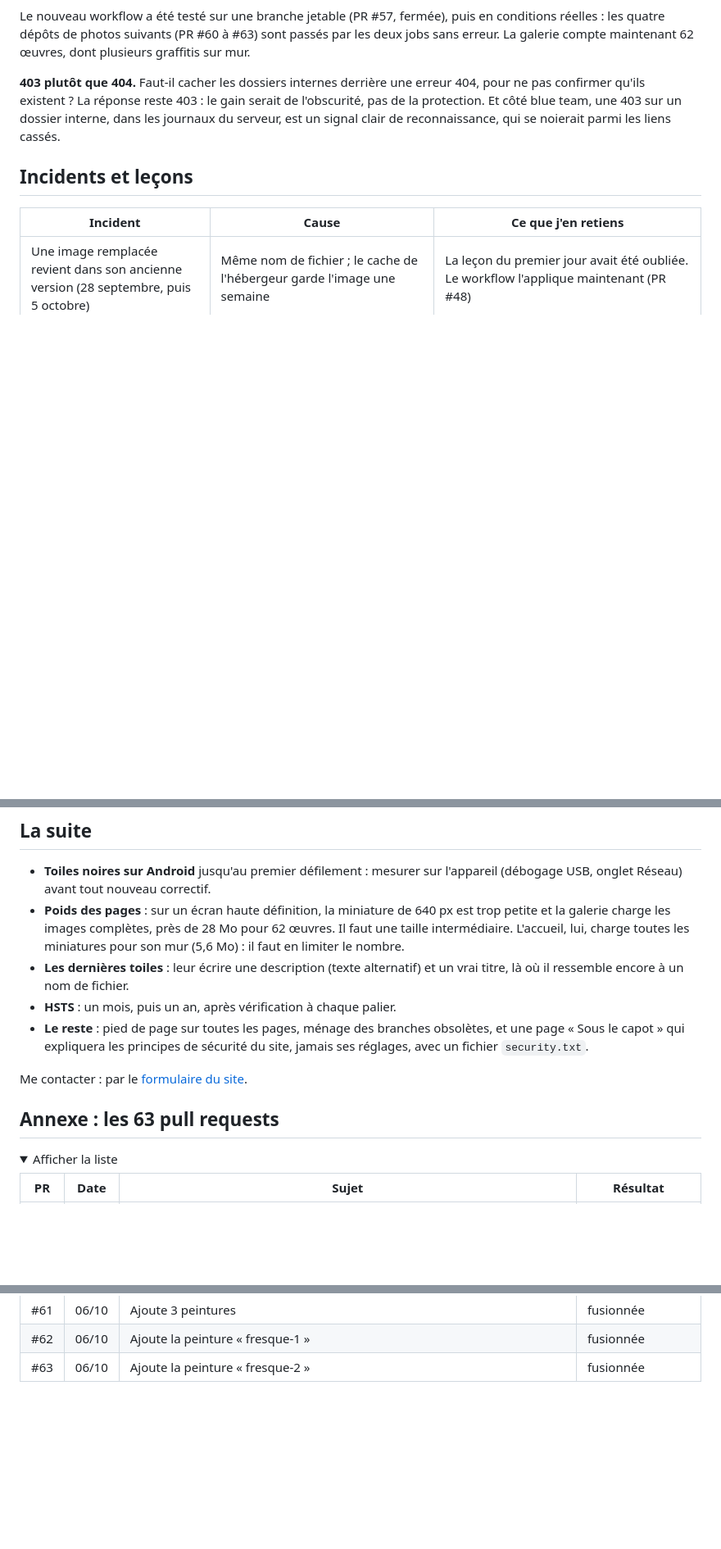
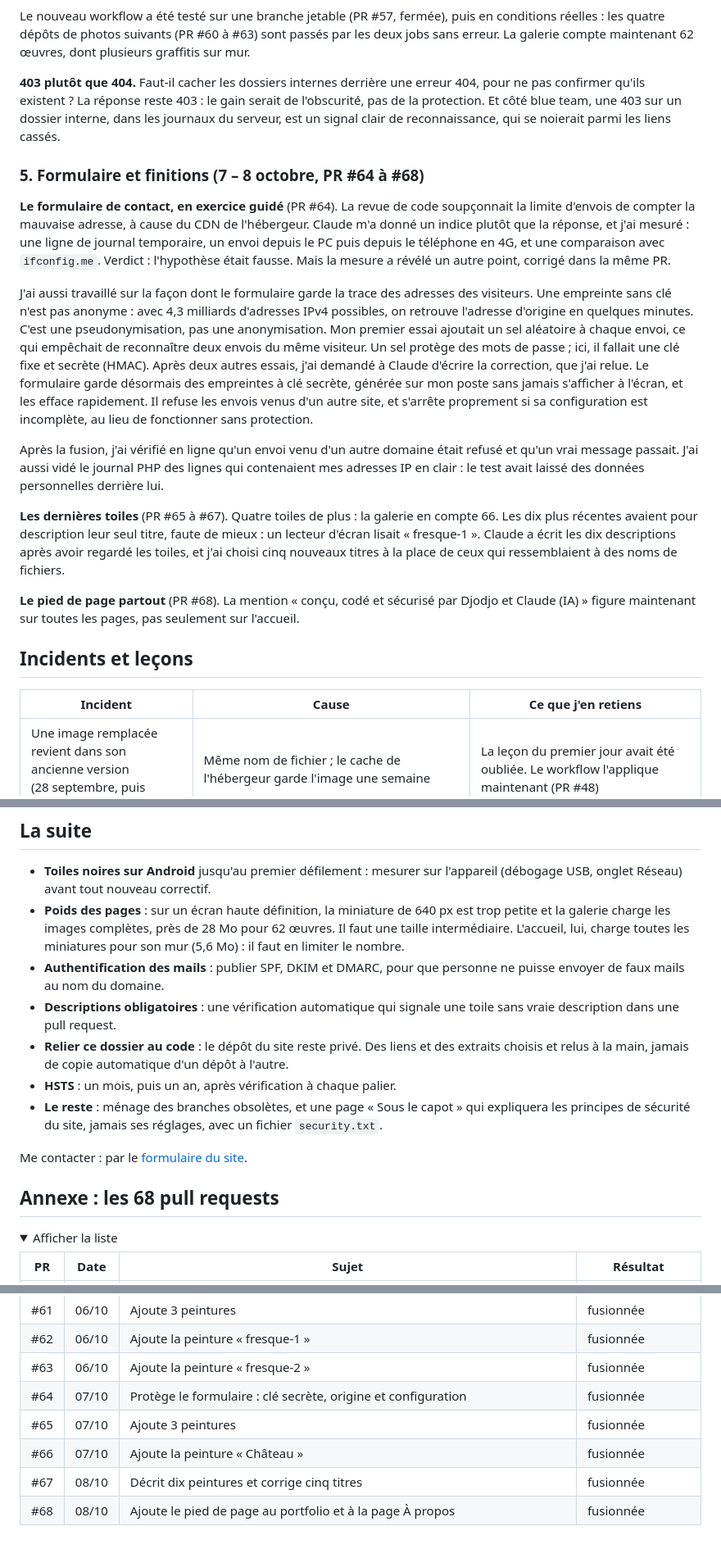
Before and after one commit to leudjoh/projets-publics, a Markdown page: djodjos-gallery-retex/README.md, 3 parts joined by grey strips. Shown at 82% size. Drawn GitHub-style; folded sections open; blank space fills up the shorter version.

```diff
--- a/djodjos-gallery-retex/README.md
+++ b/djodjos-gallery-retex/README.md
@@ -150,6 +151,18 @@ Ce document ne décrit que des points corrigés : on ne publie pas une faibless
 Le nouveau workflow a été testé sur une branche jetable (PR #57, fermée), puis en conditions réelles : les quatre dépôts de photos suivants (PR #60 à #63) sont passés par les deux jobs sans erreur. La galerie compte maintenant 62 œuvres, dont plusieurs graffitis sur mur.
 
 **403 plutôt que 404.** Faut-il cacher les dossiers internes derrière une erreur 404, pour ne pas confirmer qu'ils existent ? La réponse reste 403 : le gain serait de l'obscurité, pas de la protection. Et côté blue team, une 403 sur un dossier interne, dans les journaux du serveur, est un signal clair de reconnaissance, qui se noierait parmi les liens cassés.
+
+### 5. Formulaire et finitions (7 – 8 octobre, PR #64 à #68)
+
+**Le formulaire de contact, en exercice guidé** (PR #64). La revue de code soupçonnait la limite d'envois de compter la mauvaise adresse, à cause du CDN de l'hébergeur. Claude m'a donné un indice plutôt que la réponse, et j'ai mesuré : une ligne de journal temporaire, un envoi depuis le PC puis depuis le téléphone en 4G, et une comparaison avec `ifconfig.me`. Verdict : l'hypothèse était fausse. Mais la mesure a révélé un autre point, corrigé dans la même PR.
+
+J'ai aussi travaillé sur la façon dont le formulaire garde la trace des adresses des visiteurs. Une empreinte sans clé n'est pas anonyme : avec 4,3 milliards d'adresses IPv4 possibles, on retrouve l'adresse d'origine en quelques minutes. C'est une pseudonymisation, pas une anonymisation. Mon premier essai ajoutait un sel aléatoire à chaque envoi, ce qui empêchait de reconnaître deux envois du même visiteur. Un sel protège des mots de passe ; ici, il fallait une clé fixe et secrète (HMAC). Après deux autres essais, j'ai demandé à Claude d'écrire la correction, que j'ai relue. Le formulaire garde désormais des empreintes à clé secrète, générée sur mon poste sans jamais s'afficher à l'écran, et les efface rapidement. Il refuse les envois venus d'un autre site, et s'arrête proprement si sa configuration est incomplète, au lieu de fonctionner sans protection.
+
+Après la fusion, j'ai vérifié en ligne qu'un envoi venu d'un autre domaine était refusé et qu'un vrai message passait. J'ai aussi vidé le journal PHP des lignes qui contenaient mes adresses IP en clair : le test avait laissé des données personnelles derrière lui.
+
+**Les dernières toiles** (PR #65 à #67). Quatre toiles de plus : la galerie en compte 66. Les dix plus récentes avaient pour description leur seul titre, faute de mieux : un lecteur d'écran lisait « fresque-1 ». Claude a écrit les dix descriptions après avoir regardé les toiles, et j'ai choisi cinq nouveaux titres à la place de ceux qui ressemblaient à des noms de fichiers.
+
+**Le pied de page partout** (PR #68). La mention « conçu, codé et sécurisé par Djodjo et Claude (IA) » figure maintenant sur toutes les pages, pas seulement sur l'accueil.
 
 ## Incidents et leçons
 
@@ -194,13 +212,15 @@ Le nouveau workflow a été testé sur une branche jetable (PR #57, fermée), pu
 
 - **Toiles noires sur Android** jusqu'au premier défilement : mesurer sur l'appareil (débogage USB, onglet Réseau) avant tout nouveau correctif.
 - **Poids des pages** : sur un écran haute définition, la miniature de 640 px est trop petite et la galerie charge les images complètes, près de 28 Mo pour 62 œuvres. Il faut une taille intermédiaire. L'accueil, lui, charge toutes les miniatures pour son mur (5,6 Mo) : il faut en limiter le nombre.
-- **Les dernières toiles** : leur écrire une description (texte alternatif) et un vrai titre, là où il ressemble encore à un nom de fichier.
+- **Authentification des mails** : publier SPF, DKIM et DMARC, pour que personne ne puisse envoyer de faux mails au nom du domaine.
+- **Descriptions obligatoires** : une vérification automatique qui signale une toile sans vraie description dans une pull request.
+- **Relier ce dossier au code** : le dépôt du site reste privé. Des liens et des extraits choisis et relus à la main, jamais de copie automatique d'un dépôt à l'autre.
 - **HSTS** : un mois, puis un an, après vérification à chaque palier.
-- **Le reste** : pied de page sur toutes les pages, ménage des branches obsolètes, et une page « Sous le capot » qui expliquera les principes de sécurité du site, jamais ses réglages, avec un fichier `security.txt`.
+- **Le reste** : ménage des branches obsolètes, et une page « Sous le capot » qui expliquera les principes de sécurité du site, jamais ses réglages, avec un fichier `security.txt`.
 
 Me contacter : par le [formulaire du site](https://djos-galley.online/about.html).
 
-## Annexe : les 63 pull requests
+## Annexe : les 68 pull requests
 
 <details>
 <summary>Afficher la liste</summary>
@@ -270,5 +290,10 @@ Me contacter : par le [formulaire du site](https://djos-galley.online/about.htm
 | #61 | 06/10 | Ajoute 3 peintures | fusionnée |
 | #62 | 06/10 | Ajoute la peinture « fresque-1 » | fusionnée |
 | #63 | 06/10 | Ajoute la peinture « fresque-2 » | fusionnée |
+| #64 | 07/10 | Protège le formulaire : clé secrète, origine et configuration | fusionnée |
+| #65 | 07/10 | Ajoute 3 peintures | fusionnée |
+| #66 | 07/10 | Ajoute la peinture « Château » | fusionnée |
+| #67 | 08/10 | Décrit dix peintures et corrige cinq titres | fusionnée |
+| #68 | 08/10 | Ajoute le pied de page au portfolio et à la page À propos | fusionnée |
 
 </details>
```
Also changed, not shown: other parts of djodjos-gallery-retex/README.md (+17 -11 lines), djodjos-gallery-retex/images/chronologie.png, 1 other file.
